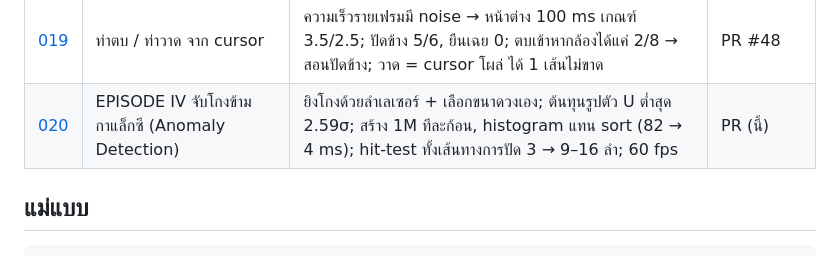
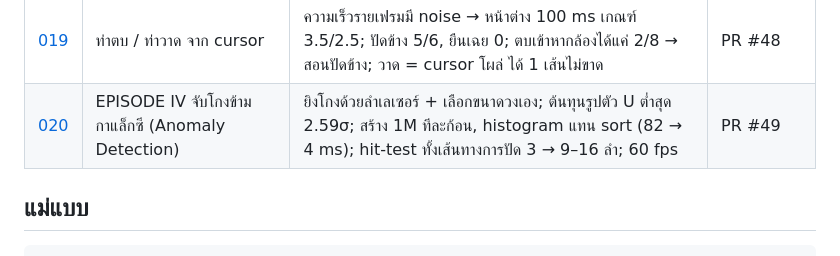
Before and after one commit to KittipoomNaknut/stat-tec, a Markdown page: docs/research/README.md, the part around the change. GitHub-like rendering.

Commit message:
docs(research): link 020 to PR #49

```diff
--- a/docs/research/README.md
+++ b/docs/research/README.md
@@ -28,7 +28,7 @@
 | [017](017-episode-ii-regression.md)       | EPISODE II ศึกราคากาแฟ (Regression)                 | X/Y บินเข้าแกน → ดาว, เลเซอร์ลองใหม่ SSE 246k → 2.9k, โค้งรายได้ยอด ฿71; E2E วัดบทพูดในกล่องจริง; ปุ่มใต้มือกลับมาใช้ได้เมื่อเล็งใหม่                                | PR #46               |
 | [018](018-episode-iii-kmeans.md)          | EPISODE III สามกลุ่มแห่งลูกค้า (K-means)            | วางแม่เหล็กด้วยชี้ค้าง; AI เดาสุ่ม → SSE 171k → 6.5k; Elbow (Kneedle) k = 3; จุดเริ่มที่ติด local minimum ถูก test จับได้; dev server เสิร์ฟ story เก่า              | PR #47               |
 | [019](019-slap-draw-gestures.md)          | ท่าตบ / ท่าวาด จาก cursor                           | ความเร็วรายเฟรมมี noise → หน้าต่าง 100 ms เกณฑ์ 3.5/2.5; ปัดข้าง 5/6, ยืนเฉย 0; ตบเข้าหากล้องได้แค่ 2/8 → สอนปัดข้าง; วาด = cursor โผล่ ได้ 1 เส้นไม่ขาด             | PR #48               |
-| [020](020-episode-iv-anomaly.md)          | EPISODE IV จับโกงข้ามกาแล็กซี (Anomaly Detection)   | ยิงโกงด้วยลำเลเซอร์ + เลือกขนาดวงเอง; ต้นทุนรูปตัว U ต่ำสุด 2.59σ; สร้าง 1M ทีละก้อน, histogram แทน sort (82 → 4 ms); hit-test ทั้งเส้นทางการปัด 3 → 9–16 ลำ; 60 fps | PR (นี้)             |
+| [020](020-episode-iv-anomaly.md)          | EPISODE IV จับโกงข้ามกาแล็กซี (Anomaly Detection)   | ยิงโกงด้วยลำเลเซอร์ + เลือกขนาดวงเอง; ต้นทุนรูปตัว U ต่ำสุด 2.59σ; สร้าง 1M ทีละก้อน, histogram แทน sort (82 → 4 ms); hit-test ทั้งเส้นทางการปัด 3 → 9–16 ลำ; 60 fps | PR #49               |
 
 ## แม่แบบ
 
```
